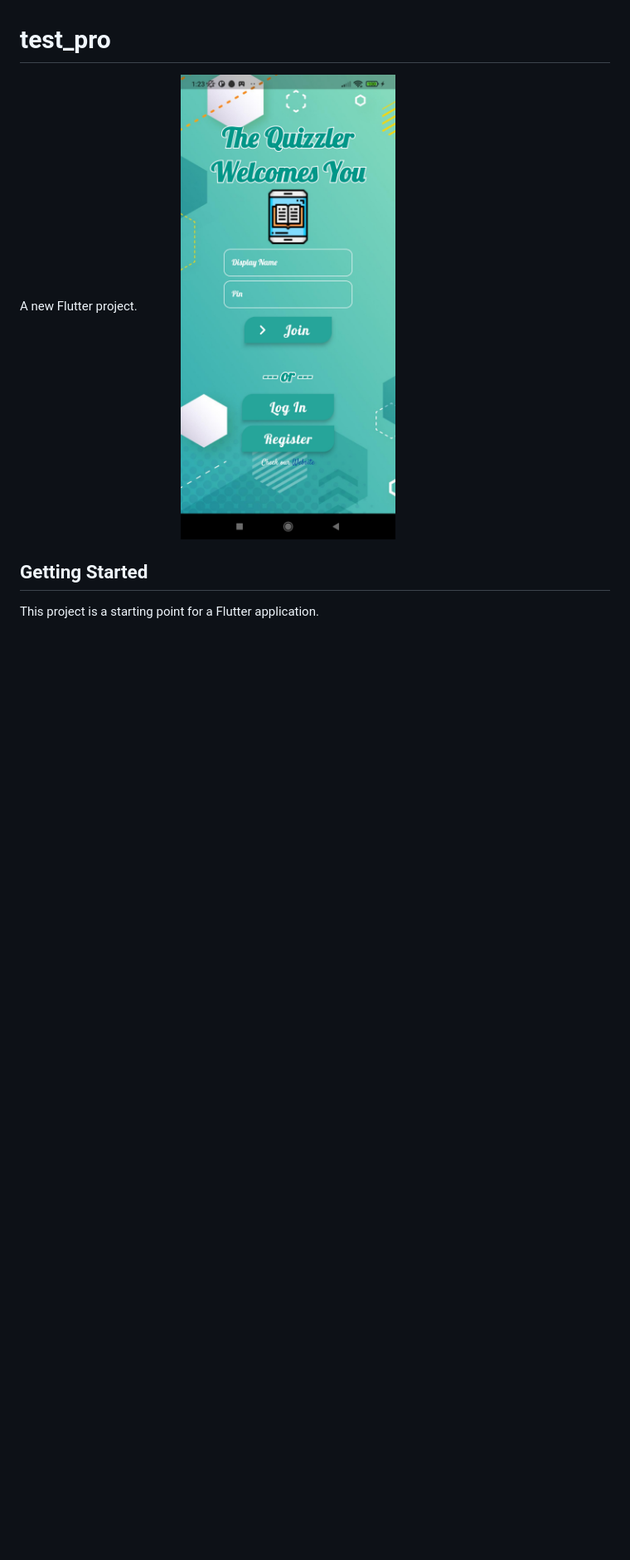
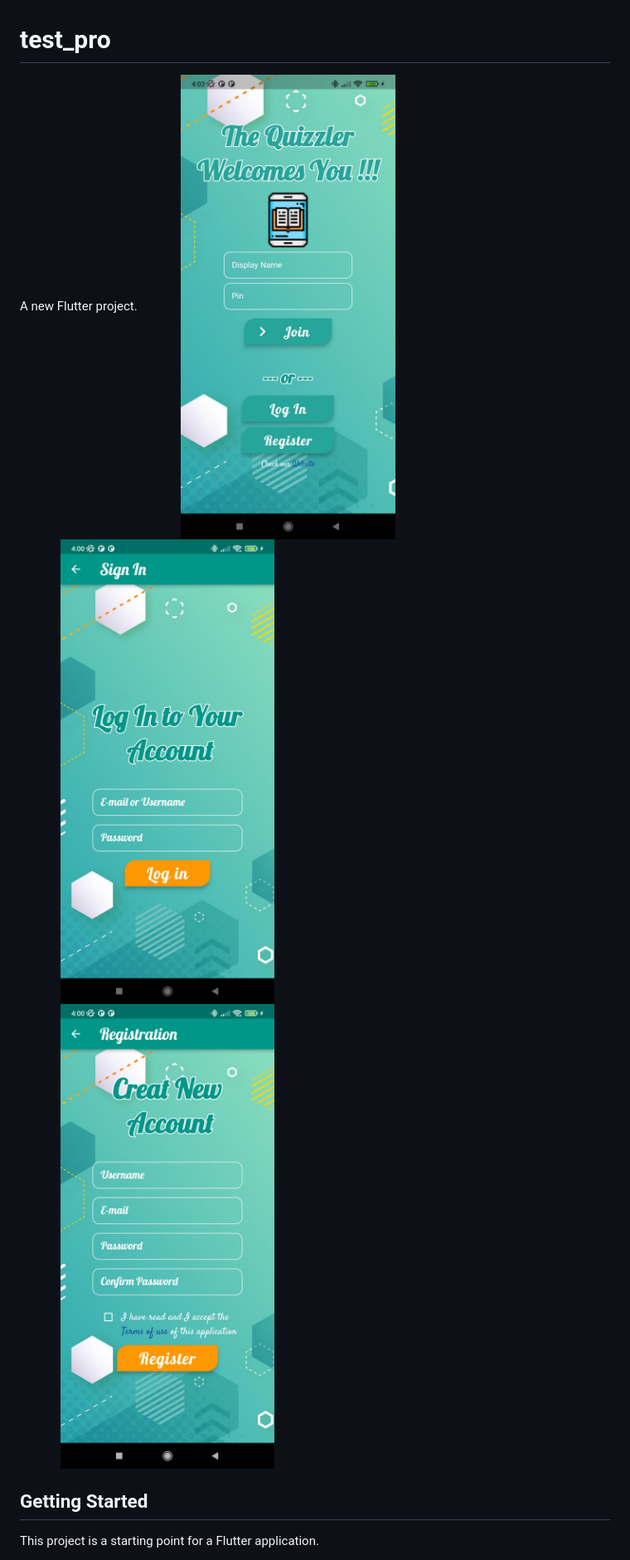
Before and after one commit to michaelbagdazian/Quiz-Project-THU, a Markdown page: README.md, the part around the change. Shown: that part at 83% size. GitHub-like rendering; pictures changed too: misc/Log_in.jpg (added), misc/Sign_up.jpg (added), misc/WelcomePage.jpg (added); blank space fills up the shorter version.

Commit message:
added screenshots to README.md

```diff
--- a/README.md
+++ b/README.md
@@ -1,8 +1,9 @@
 # test_pro
 
 A new Flutter project.
-<img src="./misc/app.jpg" width=50% height=50%>
-
+<img src="./misc/WelcomePage.jpg" width=50% height=50%>
+<img src="./misc/Log_in.jpg" width=50% height=50%>
+<img src="./misc/Sign_up.jpg" width=50% height=50%>
 ## Getting Started
 
 This project is a starting point for a Flutter application.
```
